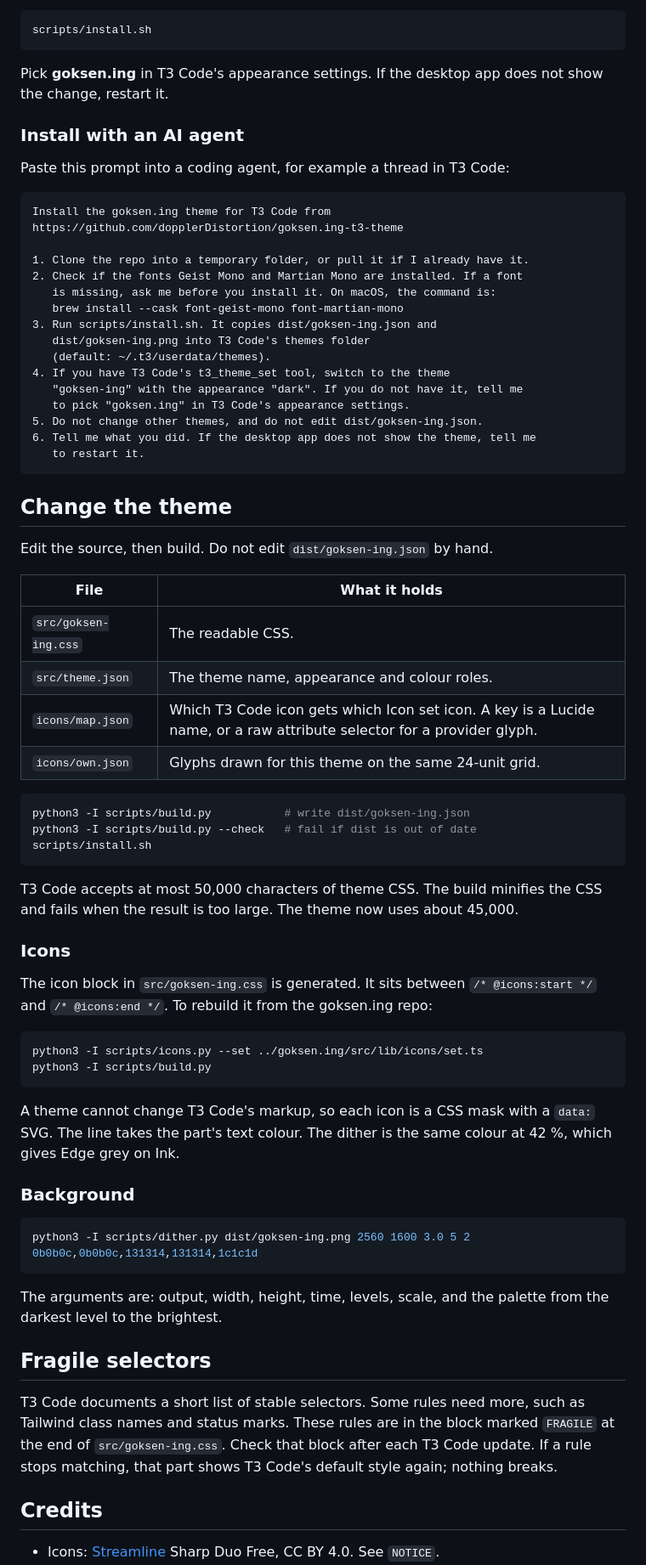
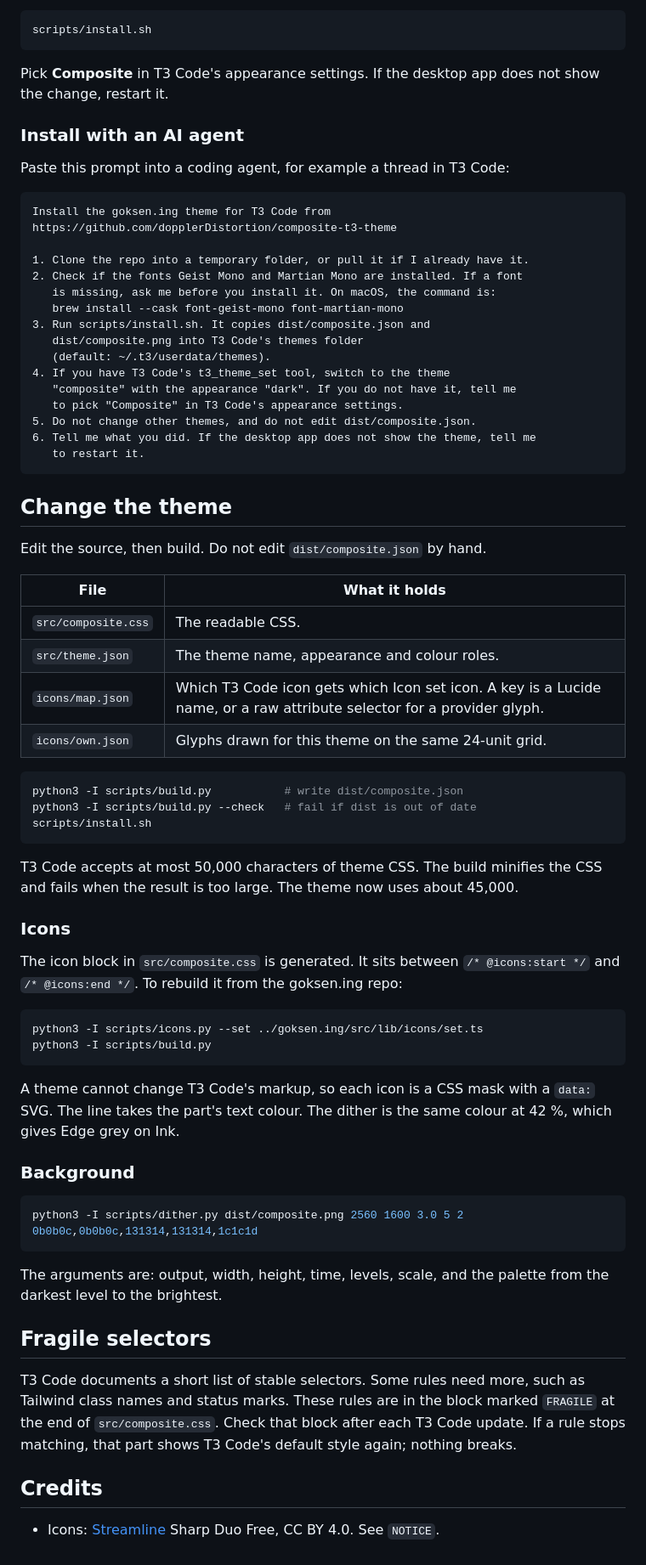
Before and after one commit to dopplerDistortion/composite-t3-theme, a Markdown page: README.md, the part around one of its changes. Shown at 85% size. Drawn GitHub-style.

````diff
--- a/README.md
+++ b/README.md
@@ -37,7 +37,7 @@ Then copy the theme into T3 Code's themes folder:
 scripts/install.sh
 ```
 
-Pick **goksen.ing** in T3 Code's appearance settings. If the desktop app does not show the change, restart it.
+Pick **Composite** in T3 Code's appearance settings. If the desktop app does not show the change, restart it.
 
 ### Install with an AI agent
 
@@ -45,36 +45,36 @@ Paste this prompt into a coding agent, for example a thread in T3 Code:
 
 ```text
 Install the goksen.ing theme for T3 Code from
-https://github.com/dopplerDistortion/goksen.ing-t3-theme
+https://github.com/dopplerDistortion/composite-t3-theme
 
 1. Clone the repo into a temporary folder, or pull it if I already have it.
 2. Check if the fonts Geist Mono and Martian Mono are installed. If a font
    is missing, ask me before you install it. On macOS, the command is:
    brew install --cask font-geist-mono font-martian-mono
-3. Run scripts/install.sh. It copies dist/goksen-ing.json and
-   dist/goksen-ing.png into T3 Code's themes folder
+3. Run scripts/install.sh. It copies dist/composite.json and
+   dist/composite.png into T3 Code's themes folder
    (default: ~/.t3/userdata/themes).
 4. If you have T3 Code's t3_theme_set tool, switch to the theme
-   "goksen-ing" with the appearance "dark". If you do not have it, tell me
-   to pick "goksen.ing" in T3 Code's appearance settings.
-5. Do not change other themes, and do not edit dist/goksen-ing.json.
+   "composite" with the appearance "dark". If you do not have it, tell me
+   to pick "Composite" in T3 Code's appearance settings.
+5. Do not change other themes, and do not edit dist/composite.json.
 6. Tell me what you did. If the desktop app does not show the theme, tell me
    to restart it.
 ```
 
 ## Change the theme
 
-Edit the source, then build. Do not edit `dist/goksen-ing.json` by hand.
+Edit the source, then build. Do not edit `dist/composite.json` by hand.
 
 | File | What it holds |
 |---|---|
-| `src/goksen-ing.css` | The readable CSS. |
+| `src/composite.css` | The readable CSS. |
 | `src/theme.json` | The theme name, appearance and colour roles. |
 | `icons/map.json` | Which T3 Code icon gets which Icon set icon. A key is a Lucide name, or a raw attribute selector for a provider glyph. |
 | `icons/own.json` | Glyphs drawn for this theme on the same 24-unit grid. |
 
 ```sh
-python3 -I scripts/build.py           # write dist/goksen-ing.json
+python3 -I scripts/build.py           # write dist/composite.json
 python3 -I scripts/build.py --check   # fail if dist is out of date
 scripts/install.sh
 ```
@@ -83,7 +83,7 @@ T3 Code accepts at most 50,000 characters of theme CSS. The build minifies the C
 
 ### Icons
 
-The icon block in `src/goksen-ing.css` is generated. It sits between `/* @icons:start */` and `/* @icons:end */`. To rebuild it from the goksen.ing repo:
+The icon block in `src/composite.css` is generated. It sits between `/* @icons:start */` and `/* @icons:end */`. To rebuild it from the goksen.ing repo:
 
 ```sh
 python3 -I scripts/icons.py --set ../goksen.ing/src/lib/icons/set.ts
@@ -95,14 +95,14 @@ A theme cannot change T3 Code's markup, so each icon is a CSS mask with a `data:
 ### Background
 
 ```sh
-python3 -I scripts/dither.py dist/goksen-ing.png 2560 1600 3.0 5 2 0b0b0c,0b0b0c,131314,131314,1c1c1d
+python3 -I scripts/dither.py dist/composite.png 2560 1600 3.0 5 2 0b0b0c,0b0b0c,131314,131314,1c1c1d
 ```
 
 The arguments are: output, width, height, time, levels, scale, and the palette from the darkest level to the brightest.
 
 ## Fragile selectors
 
-T3 Code documents a short list of stable selectors. Some rules need more, such as Tailwind class names and status marks. These rules are in the block marked `FRAGILE` at the end of `src/goksen-ing.css`. Check that block after each T3 Code update. If a rule stops matching, that part shows T3 Code's default style again; nothing breaks.
+T3 Code documents a short list of stable selectors. Some rules need more, such as Tailwind class names and status marks. These rules are in the block marked `FRAGILE` at the end of `src/composite.css`. Check that block after each T3 Code update. If a rule stops matching, that part shows T3 Code's default style again; nothing breaks.
 
 ## Credits
 
````
Also changed, not shown: other parts of README.md (+2 -2 lines), dist/composite.png (renamed from dist/goksen-ing.png), 8 other files.
